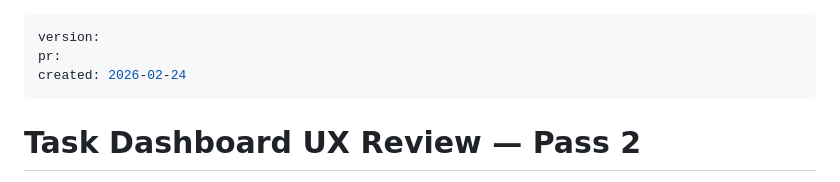
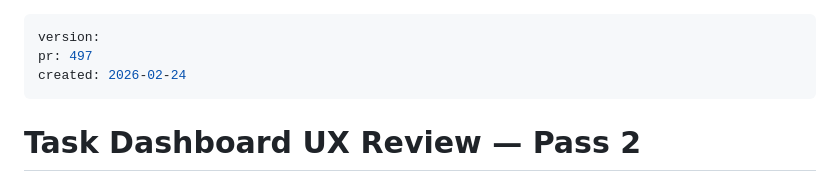
Before and after one commit to aleksandr-bogdanov/whendoist, a Markdown page: docs/plans/2026-02-24-16-00-task-dashboard-ux-review-pass-2.md, the part around the change. Rendered like a GitHub page.

Commit message:
chore: Add PR number to plan frontmatter
Co-Authored-By: Claude Opus 4.6 <noreply@anthropic.com>

```diff
--- a/docs/plans/2026-02-24-16-00-task-dashboard-ux-review-pass-2.md
+++ b/docs/plans/2026-02-24-16-00-task-dashboard-ux-review-pass-2.md
@@ -1,6 +1,6 @@
 ---
 version:
-pr:
+pr: 497
 created: 2026-02-24
 ---
 
```
